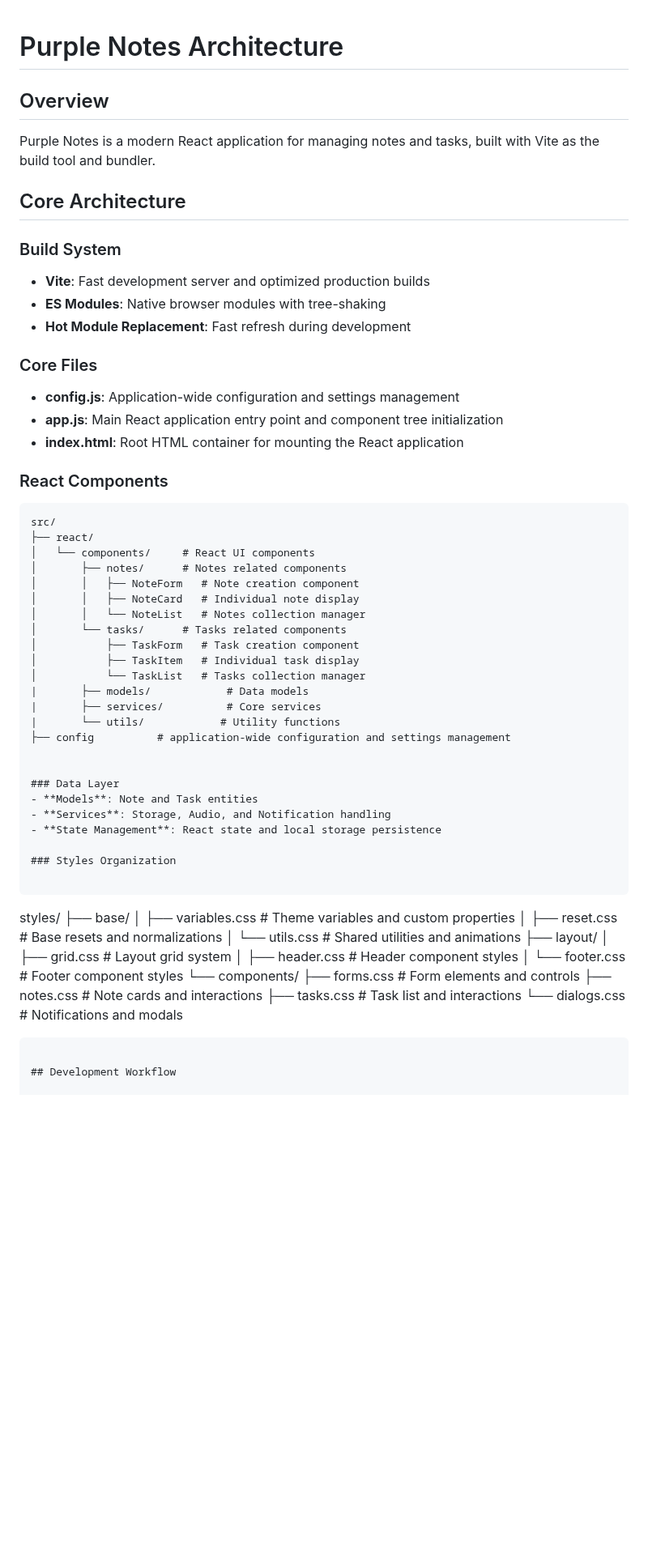
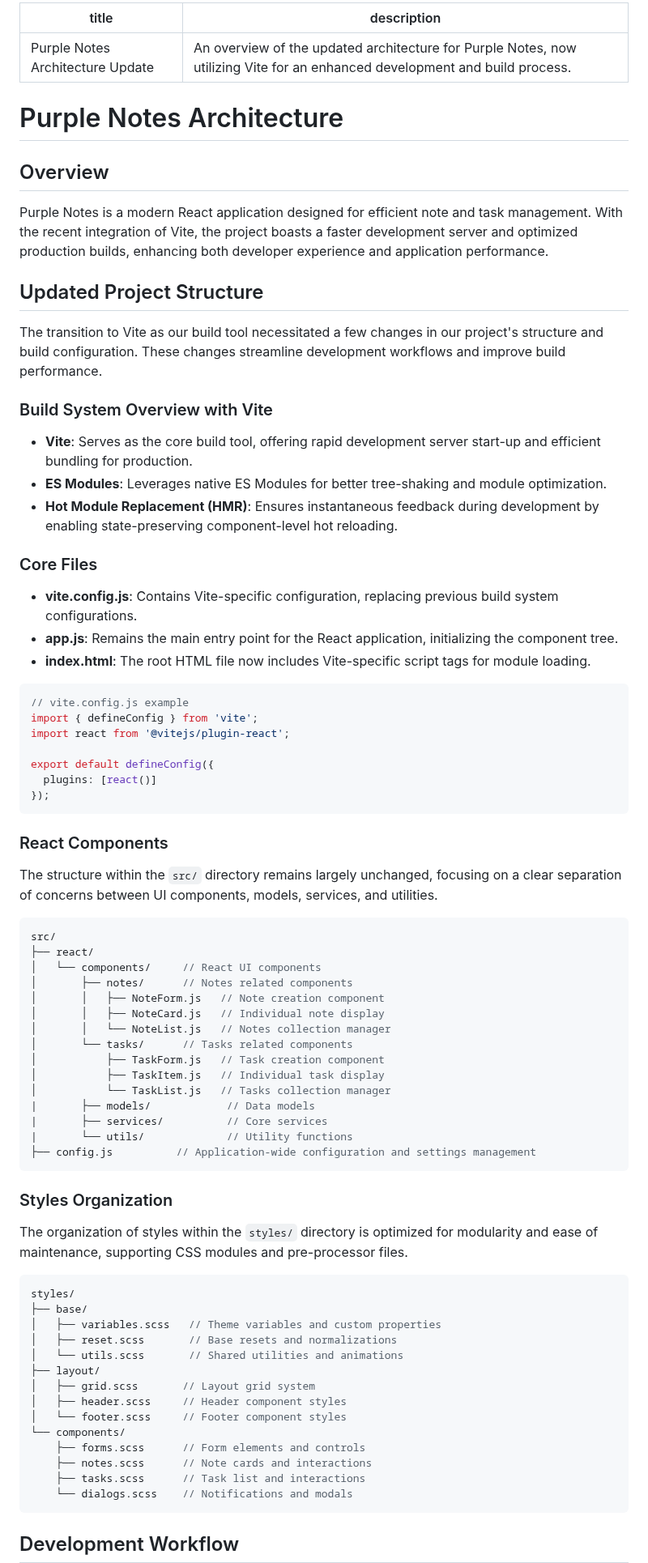
Before and after one commit to haikalllp/PurpleNotes, a Markdown page: docs/architecture.md, the part around one of its changes. Shown at 81% size. Drawn GitHub-style; blank space fills up the shorter version.

Commit message:
To update the project's architecture documentation to reflect the new development and build system with Vite.

````diff
--- a/docs/architecture.md
+++ b/docs/architecture.md
@@ -1,63 +1,81 @@
+---
+title: "Purple Notes Architecture Update"
+description: "An overview of the updated architecture for Purple Notes, now utilizing Vite for an enhanced development and build process."
+---
+
 # Purple Notes Architecture
 
 ## Overview
 
-Purple Notes is a modern React application for managing notes and tasks, built with Vite as the build tool and bundler.
+Purple Notes is a modern React application designed for efficient note and task management. With the recent integration of Vite, the project boasts a faster development server and optimized production builds, enhancing both developer experience and application performance.
 
-## Core Architecture
+## Updated Project Structure
 
-### Build System
-- **Vite**: Fast development server and optimized production builds
-- **ES Modules**: Native browser modules with tree-shaking
-- **Hot Module Replacement**: Fast refresh during development
+The transition to Vite as our build tool necessitated a few changes in our project's structure and build configuration. These changes streamline development workflows and improve build performance.
+
+### Build System Overview with Vite
+
+- **Vite**: Serves as the core build tool, offering rapid development server start-up and efficient bundling for production.
+- **ES Modules**: Leverages native ES Modules for better tree-shaking and module optimization.
+- **Hot Module Replacement (HMR)**: Ensures instantaneous feedback during development by enabling state-preserving component-level hot reloading.
 
 ### Core Files
-- **config.js**: Application-wide configuration and settings management
-- **app.js**: Main React application entry point and component tree initialization
-- **index.html**: Root HTML container for mounting the React application
+
+- **vite.config.js**: Contains Vite-specific configuration, replacing previous build system configurations.
+- **app.js**: Remains the main entry point for the React application, initializing the component tree.
+- **index.html**: The root HTML file now includes Vite-specific script tags for module loading.
+
+```typescript
+// vite.config.js example
+import { defineConfig } from 'vite';
+import react from '@vitejs/plugin-react';
+
+export default defineConfig({
+  plugins: [react()]
+});
+```
 
 ### React Components
 
-```
+The structure within the `src/` directory remains largely unchanged, focusing on a clear separation of concerns between UI components, models, services, and utilities.
+
+```typescript
 src/
 ├── react/
-│   └── components/     # React UI components
-│       ├── notes/      # Notes related components
-│       │   ├── NoteForm   # Note creation component
-│       │   ├── NoteCard   # Individual note display
-│       │   └── NoteList   # Notes collection manager
-│       └── tasks/      # Tasks related components
-│           ├── TaskForm   # Task creation component
-│           ├── TaskItem   # Individual task display
-│           └── TaskList   # Tasks collection manager
-|       ├── models/            # Data models
-|       ├── services/          # Core services
-|       └── utils/            # Utility functions
-├── config          # application-wide configuration and settings management
-
-
-### Data Layer
-- **Models**: Note and Task entities
-- **Services**: Storage, Audio, and Notification handling
-- **State Management**: React state and local storage persistence
+│   └── components/     // React UI components
+│       ├── notes/      // Notes related components
+│       │   ├── NoteForm.js   // Note creation component
+│       │   ├── NoteCard.js   // Individual note display
+│       │   └── NoteList.js   // Notes collection manager
+│       └── tasks/      // Tasks related components
+│           ├── TaskForm.js   // Task creation component
+│           ├── TaskItem.js   // Individual task display
+│           └── TaskList.js   // Tasks collection manager
+|       ├── models/            // Data models
+|       ├── services/          // Core services
+|       └── utils/             // Utility functions
+├── config.js          // Application-wide configuration and settings management
+```
 
 ### Styles Organization
 
-```
+The organization of styles within the `styles/` directory is optimized for modularity and ease of maintenance, supporting CSS modules and pre-processor files.
+
+```typescript
 styles/
 ├── base/
-│   ├── variables.css   # Theme variables and custom properties
-│   ├── reset.css       # Base resets and normalizations
-│   └── utils.css       # Shared utilities and animations
+│   ├── variables.scss   // Theme variables and custom properties
+│   ├── reset.scss       // Base resets and normalizations
+│   └── utils.scss       // Shared utilities and animations
 ├── layout/
-│   ├── grid.css       # Layout grid system
-│   ├── header.css     # Header component styles
-│   └── footer.css     # Footer component styles
+│   ├── grid.scss       // Layout grid system
+│   ├── header.scss     // Header component styles
+│   └── footer.scss     // Footer component styles
 └── components/
-    ├── forms.css      # Form elements and controls
-    ├── notes.css      # Note cards and interactions
-    ├── tasks.css      # Task list and interactions
-    └── dialogs.css    # Notifications and modals
+    ├── forms.scss      // Form elements and controls
+    ├── notes.scss      // Note cards and interactions
+    ├── tasks.scss      // Task list and interactions
+    └── dialogs.scss    // Notifications and modals
 ```
 
 ## Development Workflow
````
Also changed, not shown: other parts of docs/architecture.md (+45 -128 lines).
